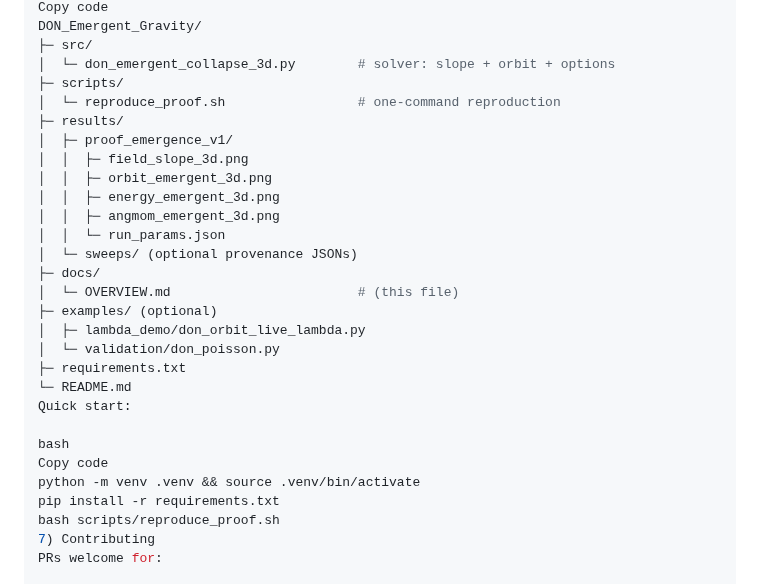
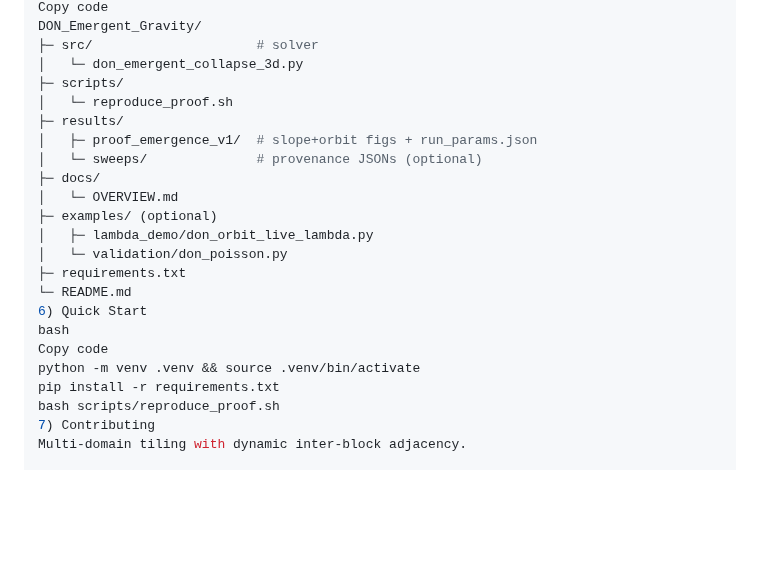
Before and after one commit to DONSystemsLLC/DON_Emergent_Gravity, a Markdown page: docs/OVERVIEW.md, the part around one of its changes. GitHub-like rendering; blank space fills up the shorter version.

```diff
--- a/docs/OVERVIEW.md
+++ b/docs/OVERVIEW.md
@@ -320,31 +128,25 @@ arduino
 Copy code
 DON_Emergent_Gravity/
-├─ src/
-│  └─ don_emergent_collapse_3d.py        # solver: slope + orbit + options
+├─ src/                     # solver
+│   └─ don_emergent_collapse_3d.py
 ├─ scripts/
-│  └─ reproduce_proof.sh                 # one-command reproduction
+│   └─ reproduce_proof.sh
 ├─ results/
-│  ├─ proof_emergence_v1/
-│  │  ├─ field_slope_3d.png
-│  │  ├─ orbit_emergent_3d.png
-│  │  ├─ energy_emergent_3d.png
-│  │  ├─ angmom_emergent_3d.png
-│  │  └─ run_params.json
-│  └─ sweeps/ (optional provenance JSONs)
+│   ├─ proof_emergence_v1/  # slope+orbit figs + run_params.json
+│   └─ sweeps/              # provenance JSONs (optional)
 ├─ docs/
-│  └─ OVERVIEW.md                        # (this file)
+│   └─ OVERVIEW.md
 ├─ examples/ (optional)
-│  ├─ lambda_demo/don_orbit_live_lambda.py
-│  └─ validation/don_poisson.py
+│   ├─ lambda_demo/don_orbit_live_lambda.py
+│   └─ validation/don_poisson.py
 ├─ requirements.txt
 └─ README.md
-Quick start:
-
+6) Quick Start
 bash
 Copy code
 python -m venv .venv && source .venv/bin/activate
 pip install -r requirements.txt
 bash scripts/reproduce_proof.sh
 7) Contributing
-PRs welcome for:
+Multi-domain tiling with dynamic inter-block adjacency.
 
```
Also changed, not shown: other parts of docs/OVERVIEW.md (+85 -315 lines).
